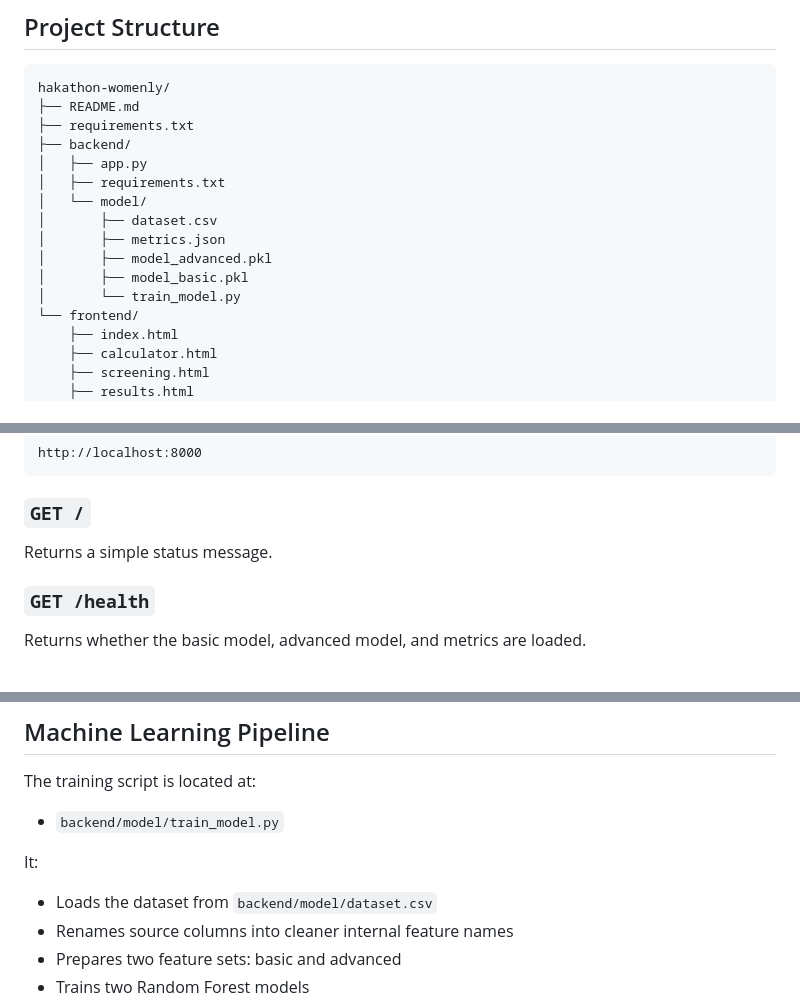
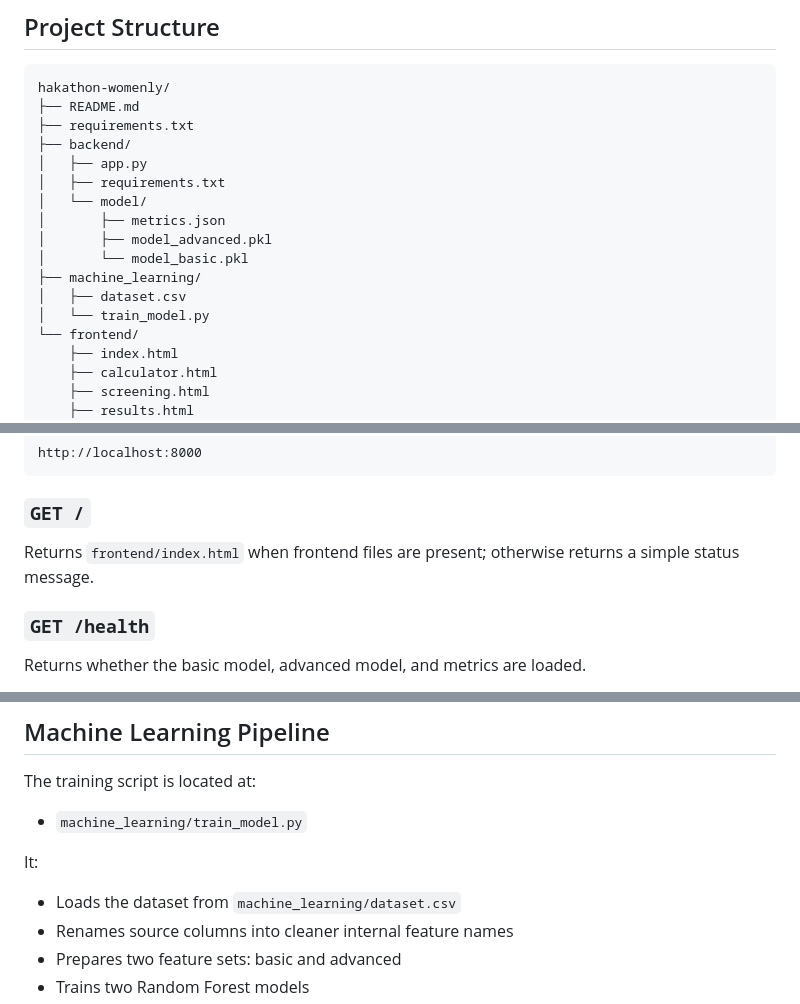
Before and after one commit to late-cat/WOMENLY, a Markdown page: README.md, 3 parts joined by grey strips. Rendered like a GitHub page.

Commit message:
docs(readme): sync project structure and ml paths

```diff
--- a/README.md
+++ b/README.md
@@ -171,11 +171,12 @@ hakathon-womenly/
 │   ├── app.py
 │   ├── requirements.txt
 │   └── model/
-│       ├── dataset.csv
 │       ├── metrics.json
 │       ├── model_advanced.pkl
-│       ├── model_basic.pkl
-│       └── train_model.py
+│       └── model_basic.pkl
+├── machine_learning/
+│   ├── dataset.csv
+│   └── train_model.py
 └── frontend/
     ├── index.html
     ├── calculator.html
@@ -234,7 +235,7 @@ http://localhost:8000
 
 ### `GET /`
 
-Returns a simple status message.
+Returns `frontend/index.html` when frontend files are present; otherwise returns a simple status message.
 
 ### `GET /health`
 
@@ -289,11 +290,11 @@ Returns the stored performance metrics and feature importance values from the tr
 
 The training script is located at:
 
-- `backend/model/train_model.py`
+- `machine_learning/train_model.py`
 
 It:
 
-- Loads the dataset from `backend/model/dataset.csv`
+- Loads the dataset from `machine_learning/dataset.csv`
 - Renames source columns into cleaner internal feature names
 - Prepares two feature sets: basic and advanced
 - Trains two Random Forest models
```
